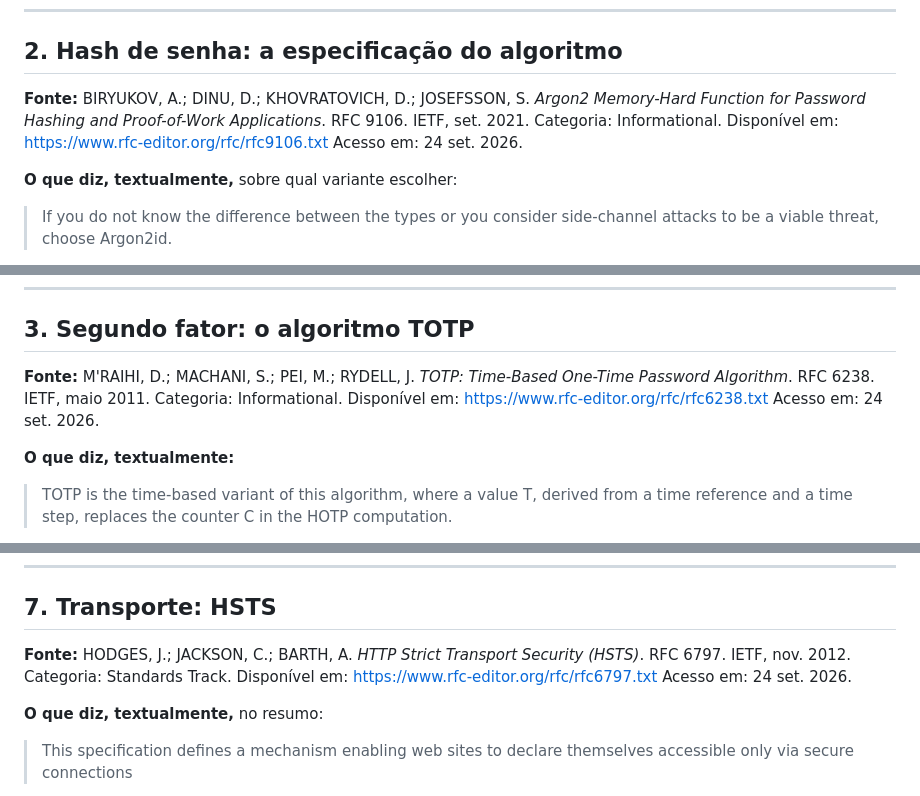
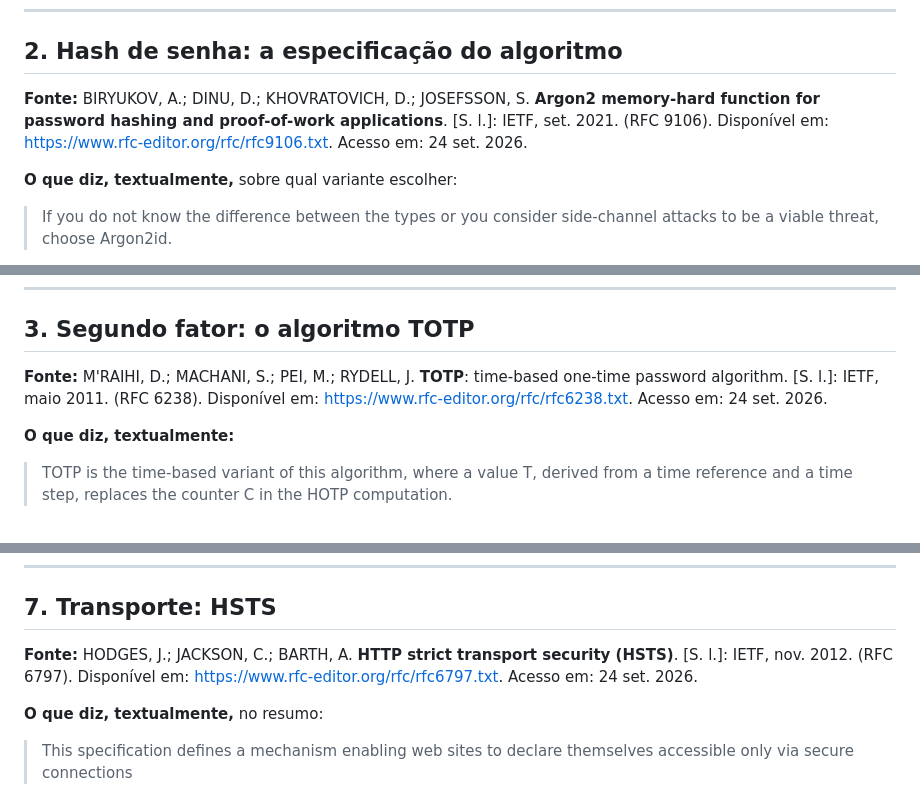
Before and after one commit to Grupo-Opus-Dev/circulagov, a Markdown page: docs/REFERENCIAS.md, 3 parts joined by grey strips. Rendered like a GitHub page.

```diff
--- a/docs/REFERENCIAS.md
+++ b/docs/REFERENCIAS.md
@@ -44,11 +53,10 @@ Os três valores do código correspondem exatamente aos da recomendação:
 
 ## 2. Hash de senha: a especificação do algoritmo
 
-**Fonte:** BIRYUKOV, A.; DINU, D.; KHOVRATOVICH, D.; JOSEFSSON, S. *Argon2
-Memory-Hard Function for Password Hashing and Proof-of-Work Applications*.
-RFC 9106. IETF, set. 2021. Categoria: Informational.
-Disponível em: https://www.rfc-editor.org/rfc/rfc9106.txt
-Acesso em: 24 set. 2026.
+**Fonte:** BIRYUKOV, A.; DINU, D.; KHOVRATOVICH, D.; JOSEFSSON, S. **Argon2
+memory-hard function for password hashing and proof-of-work applications**.
+[S. l.]: IETF, set. 2021. (RFC 9106). Disponível em:
+https://www.rfc-editor.org/rfc/rfc9106.txt. Acesso em: 24 set. 2026.
 
 **O que diz, textualmente,** sobre qual variante escolher:
 
@@ -76,11 +84,9 @@ produção, o valor deveria subir.
 
 ## 3. Segundo fator: o algoritmo TOTP
 
-**Fonte:** M'RAIHI, D.; MACHANI, S.; PEI, M.; RYDELL, J. *TOTP: Time-Based
-One-Time Password Algorithm*. RFC 6238. IETF, maio 2011. Categoria:
-Informational.
-Disponível em: https://www.rfc-editor.org/rfc/rfc6238.txt
-Acesso em: 24 set. 2026.
+**Fonte:** M'RAIHI, D.; MACHANI, S.; PEI, M.; RYDELL, J. **TOTP**: time-based
+one-time password algorithm. [S. l.]: IETF, maio 2011. (RFC 6238). Disponível
+em: https://www.rfc-editor.org/rfc/rfc6238.txt. Acesso em: 24 set. 2026.
 
 **O que diz, textualmente:**
 
@@ -211,10 +219,9 @@ cifragem com `os.urandom`, atendendo ao requisito de unicidade.
 
 ## 7. Transporte: HSTS
 
-**Fonte:** HODGES, J.; JACKSON, C.; BARTH, A. *HTTP Strict Transport Security
-(HSTS)*. RFC 6797. IETF, nov. 2012. Categoria: Standards Track.
-Disponível em: https://www.rfc-editor.org/rfc/rfc6797.txt
-Acesso em: 24 set. 2026.
+**Fonte:** HODGES, J.; JACKSON, C.; BARTH, A. **HTTP strict transport security
+(HSTS)**. [S. l.]: IETF, nov. 2012. (RFC 6797). Disponível em:
+https://www.rfc-editor.org/rfc/rfc6797.txt. Acesso em: 24 set. 2026.
 
 **O que diz, textualmente,** no resumo:
 
```
Also changed, not shown: other parts of docs/REFERENCIAS.md (+116 -21 lines).
